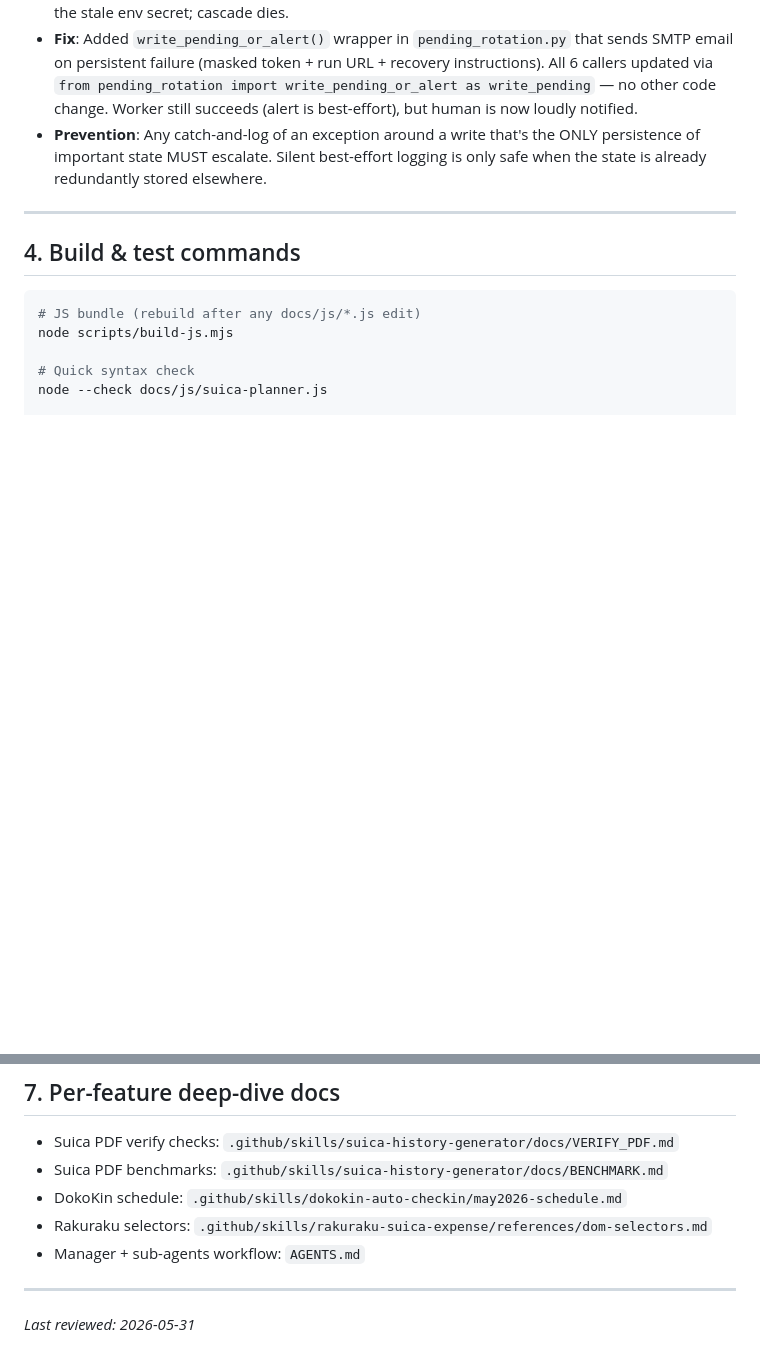
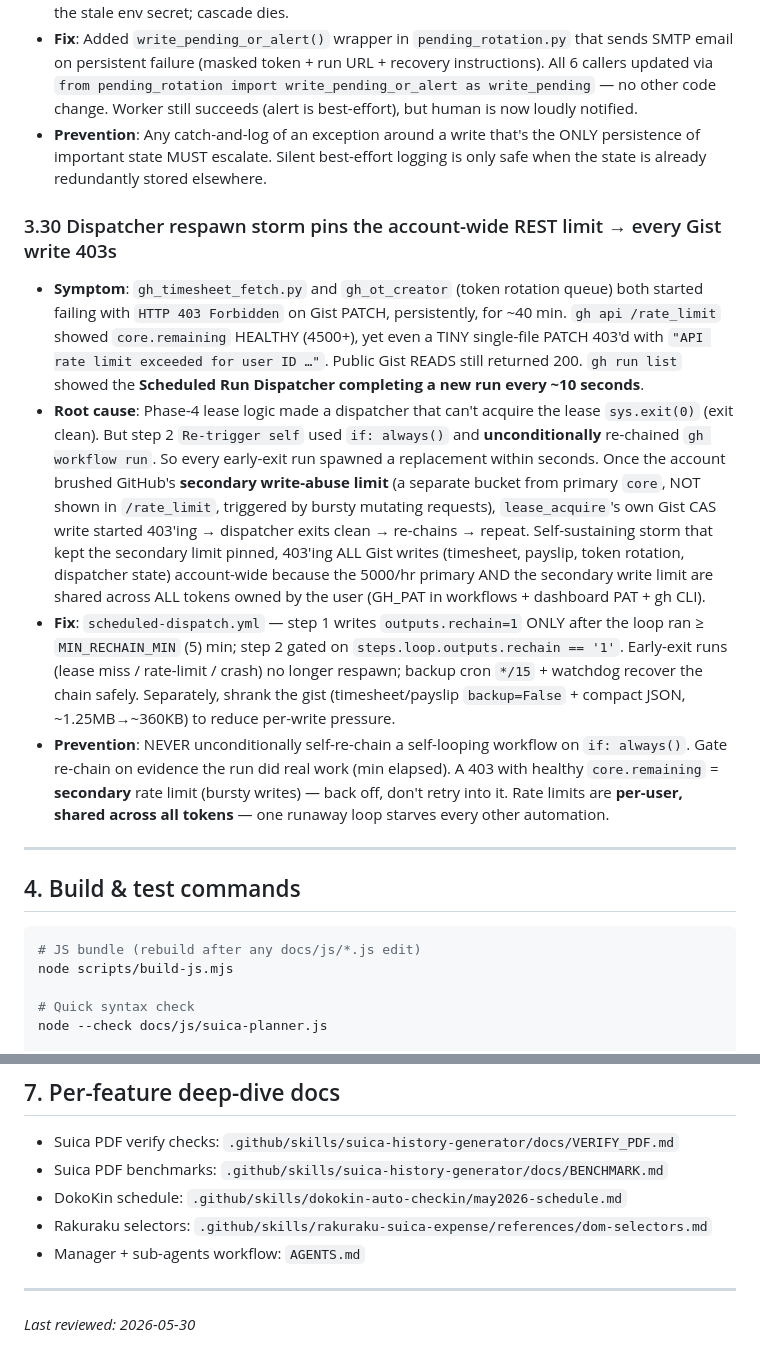
Before and after one commit to VuTan11501/Code, a Markdown page: KNOWLEDGE.md, 2 parts joined by grey strips. GitHub-like rendering; blank space fills up the shorter version.

Commit message:
docs(repo): add KNOWLEDGE 3.30 dispatcher respawn storm + secondary rate limit
Co-authored-by: Copilot <223556219+Copilot@users.noreply.github.com>

```diff
--- a/KNOWLEDGE.md
+++ b/KNOWLEDGE.md
@@ -282,6 +282,12 @@ _(source: checkpoint 015)_
 - **Fix**: Added `write_pending_or_alert()` wrapper in `pending_rotation.py` that sends SMTP email on persistent failure (masked token + run URL + recovery instructions). All 6 callers updated via `from pending_rotation import write_pending_or_alert as write_pending` — no other code change. Worker still succeeds (alert is best-effort), but human is now loudly notified.
 - **Prevention**: Any catch-and-log of an exception around a write that's the ONLY persistence of important state MUST escalate. Silent best-effort logging is only safe when the state is already redundantly stored elsewhere.
 
+### 3.30 Dispatcher respawn storm pins the account-wide REST limit → every Gist write 403s
+- **Symptom**: `gh_timesheet_fetch.py` and `gh_ot_creator` (token rotation queue) both started failing with `HTTP 403 Forbidden` on Gist PATCH, persistently, for ~40 min. `gh api /rate_limit` showed `core.remaining` HEALTHY (4500+), yet even a TINY single-file PATCH 403'd with `"API rate limit exceeded for user ID …"`. Public Gist READS still returned 200. `gh run list` showed the **Scheduled Run Dispatcher completing a new run every ~10 seconds**.
+- **Root cause**: Phase-4 lease logic made a dispatcher that can't acquire the lease `sys.exit(0)` (exit clean). But step 2 `Re-trigger self` used `if: always()` and **unconditionally** re-chained `gh workflow run`. So every early-exit run spawned a replacement within seconds. Once the account brushed GitHub's **secondary write-abuse limit** (a separate bucket from primary `core`, NOT shown in `/rate_limit`, triggered by bursty mutating requests), `lease_acquire`'s own Gist CAS write started 403'ing → dispatcher exits clean → re-chains → repeat. Self-sustaining storm that kept the secondary limit pinned, 403'ing ALL Gist writes (timesheet, payslip, token rotation, dispatcher state) account-wide because the 5000/hr primary AND the secondary write limit are shared across ALL tokens owned by the user (GH_PAT in workflows + dashboard PAT + gh CLI).
+- **Fix**: `scheduled-dispatch.yml` — step 1 writes `outputs.rechain=1` ONLY after the loop ran ≥ `MIN_RECHAIN_MIN` (5) min; step 2 gated on `steps.loop.outputs.rechain == '1'`. Early-exit runs (lease miss / rate-limit / crash) no longer respawn; backup cron `*/15` + watchdog recover the chain safely. Separately, shrank the gist (timesheet/payslip `backup=False` + compact JSON, ~1.25MB→~360KB) to reduce per-write pressure.
+- **Prevention**: NEVER unconditionally self-re-chain a self-looping workflow on `if: always()`. Gate re-chain on evidence the run did real work (min elapsed). A 403 with healthy `core.remaining` = **secondary** rate limit (bursty writes) — back off, don't retry into it. Rate limits are **per-user, shared across all tokens** — one runaway loop starves every other automation.
+
 ---
 
 ## 4. Build & test commands
@@ -376,4 +382,4 @@ If any step fails, capture the workflow log via `pwsh scripts/fetch-run-logs.ps1
 
 ---
 
-_Last reviewed: 2026-05-31_
+_Last reviewed: 2026-05-30_
```
